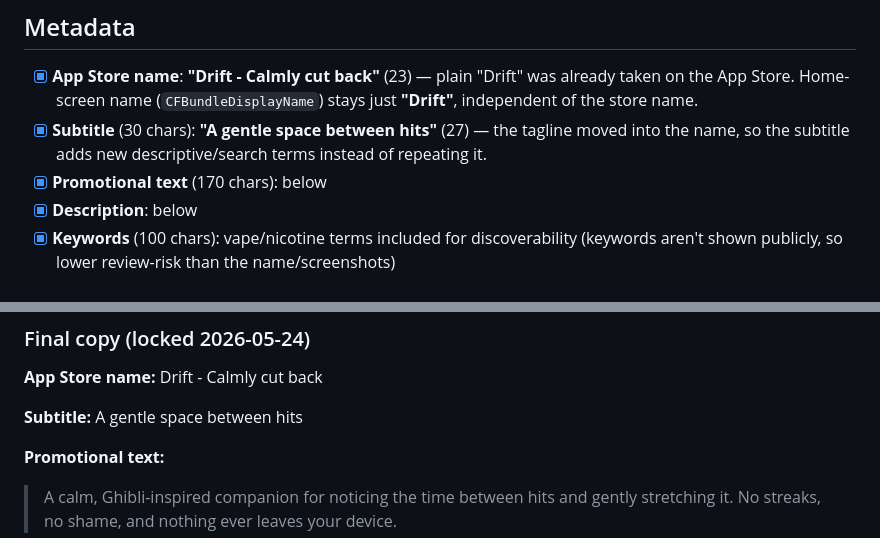
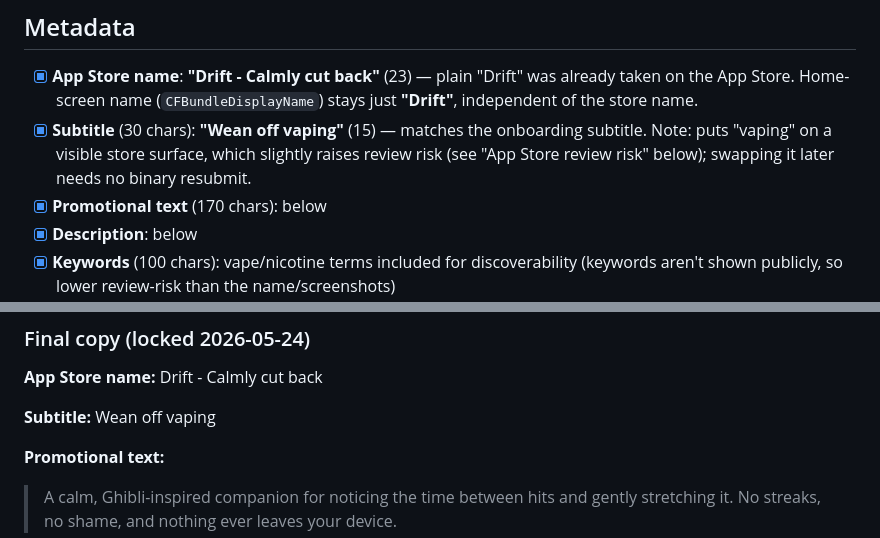
Before and after one commit to kilo-studio/drift, a Markdown page: Issues/13 — App Store submission.md, 2 parts joined by grey strips. Rendered like a GitHub page.

Commit message:
docs: subtitle "Wean off vaping"
Per the user's call, the App Store subtitle is "Wean off vaping" (matches the
onboarding subtitle) rather than an abstract line. Noted the minor review-risk
tradeoff of putting "vaping" on a visible store surface.

Co-Authored-By: Claude Opus 4.7 (1M context) <noreply@anthropic.com>

```diff
--- a/Issues/13 — App Store submission.md
+++ b/Issues/13 — App Store submission.md
@@ -11,7 +11,7 @@ Everything required to ship. Don't start until v1 features are locked.
 ## Metadata
 
 - [x] **App Store name**: **"Drift - Calmly cut back"** (23) — plain "Drift" was already taken on the App Store. Home-screen name (`CFBundleDisplayName`) stays just **"Drift"**, independent of the store name.
-- [x] **Subtitle** (30 chars): **"A gentle space between hits"** (27) — the tagline moved into the name, so the subtitle adds new descriptive/search terms instead of repeating it.
+- [x] **Subtitle** (30 chars): **"Wean off vaping"** (15) — matches the onboarding subtitle. Note: puts "vaping" on a visible store surface, which slightly raises review risk (see "App Store review risk" below); swapping it later needs no binary resubmit.
 - [x] **Promotional text** (170 chars): below
 - [x] **Description**: below
 - [x] **Keywords** (100 chars): vape/nicotine terms included for discoverability (keywords aren't shown publicly, so lower review-risk than the name/screenshots)
@@ -25,7 +25,7 @@ Everything required to ship. Don't start until v1 features are locked.
 
 **App Store name:** Drift - Calmly cut back
 
-**Subtitle:** A gentle space between hits
+**Subtitle:** Wean off vaping
 
 **Promotional text:**
 > A calm, Ghibli-inspired companion for noticing the time between hits and gently stretching it. No streaks, no shame, and nothing ever leaves your device.
```
